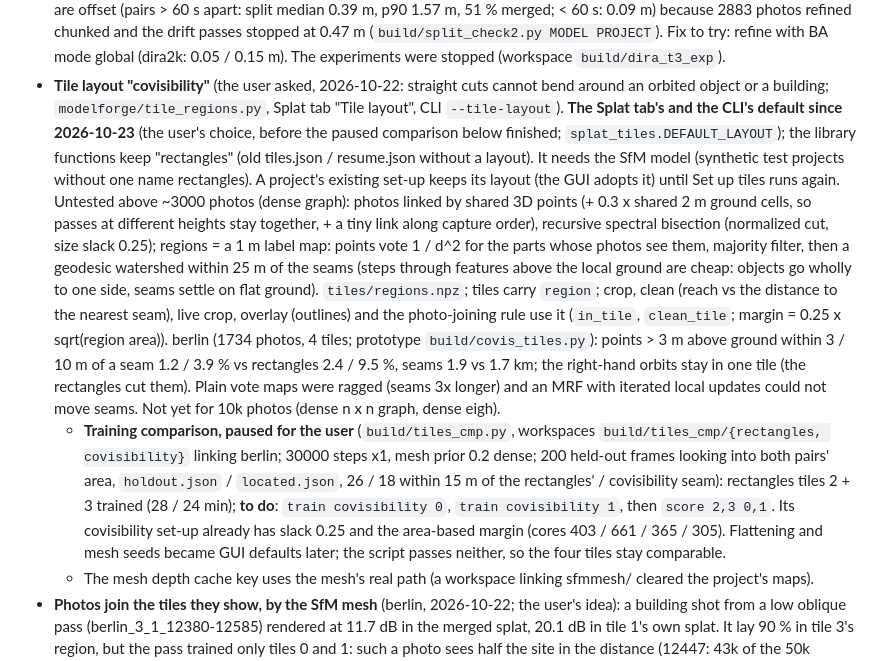
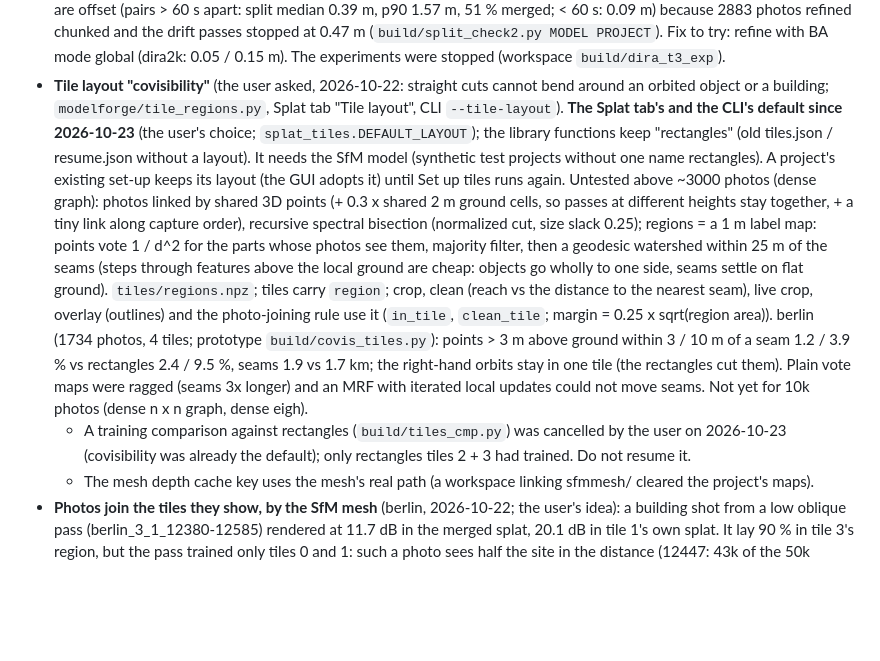
Before and after one commit to klaxalk/modelforge, a Markdown page: CLAUDE.md, the part around the change. GitHub-like rendering; blank space fills up the shorter version.

Commit message:
Docs: tile-layout comparison cancelled
Co-Authored-By: Claude Opus 5.5 <noreply@anthropic.com>
Claude-Session: https://claude.ai/code/session_01LWCvuKxAkJhAjYWow174ix

```diff
--- a/CLAUDE.md
+++ b/CLAUDE.md
@@ -1514,7 +1514,7 @@ helped little):
   (dira2k: 0.05 / 0.15 m). The experiments were stopped (workspace `build/dira_t3_exp`).
 - **Tile layout "covisibility"** (the user asked, 2026-10-22: straight cuts cannot bend around an orbited object or a
   building; `modelforge/tile_regions.py`, Splat tab "Tile layout", CLI `--tile-layout`). **The Splat tab's and the
-  CLI's default since 2026-10-23** (the user's choice, before the paused comparison below finished;
+  CLI's default since 2026-10-23** (the user's choice;
   `splat_tiles.DEFAULT_LAYOUT`); the library functions keep "rectangles" (old tiles.json / resume.json without a
   layout). It needs the SfM model (synthetic test projects without one name rectangles). A project's existing set-up
   keeps its layout (the GUI adopts it) until Set up tiles runs again. Untested above ~3000 photos (dense graph):
@@ -1528,13 +1528,8 @@ helped little):
   above ground within 3 / 10 m of a seam 1.2 / 3.9 % vs rectangles 2.4 / 9.5 %, seams 1.9 vs 1.7 km; the right-hand
   orbits stay in one tile (the rectangles cut them). Plain vote maps were ragged (seams 3x longer) and an MRF with
   iterated local updates could not move seams. Not yet for 10k photos (dense n x n graph, dense eigh).
-  - **Training comparison, paused for the user** (`build/tiles_cmp.py`, workspaces `build/tiles_cmp/{rectangles,
-    covisibility}` linking berlin; 30000 steps x1, mesh prior 0.2 dense; 200 held-out frames looking into both pairs'
-    area, `holdout.json` / `located.json`, 26 / 18 within 15 m of the rectangles' / covisibility seam): rectangles
-    tiles 2 + 3 trained (28 / 24 min); **to do**: `train covisibility 0`, `train covisibility 1`, then
-    `score 2,3 0,1`. Its covisibility set-up already has slack 0.25 and the area-based margin (cores 403 / 661 /
-    365 / 305). Flattening and mesh seeds became GUI defaults later; the script passes neither, so the four tiles
-    stay comparable.
+  - A training comparison against rectangles (`build/tiles_cmp.py`) was cancelled by the user on 2026-10-23
+    (covisibility was already the default); only rectangles tiles 2 + 3 had trained. Do not resume it.
   - The mesh depth cache key uses the mesh's real path (a workspace linking sfmmesh/ cleared the project's maps).
 - **Photos join the tiles they show, by the SfM mesh** (berlin, 2026-10-22; the user's idea): a building shot from
   a low oblique pass (berlin_3_1_12380-12585) rendered at 11.7 dB in the merged splat, 20.1 dB in tile 1's own
```
